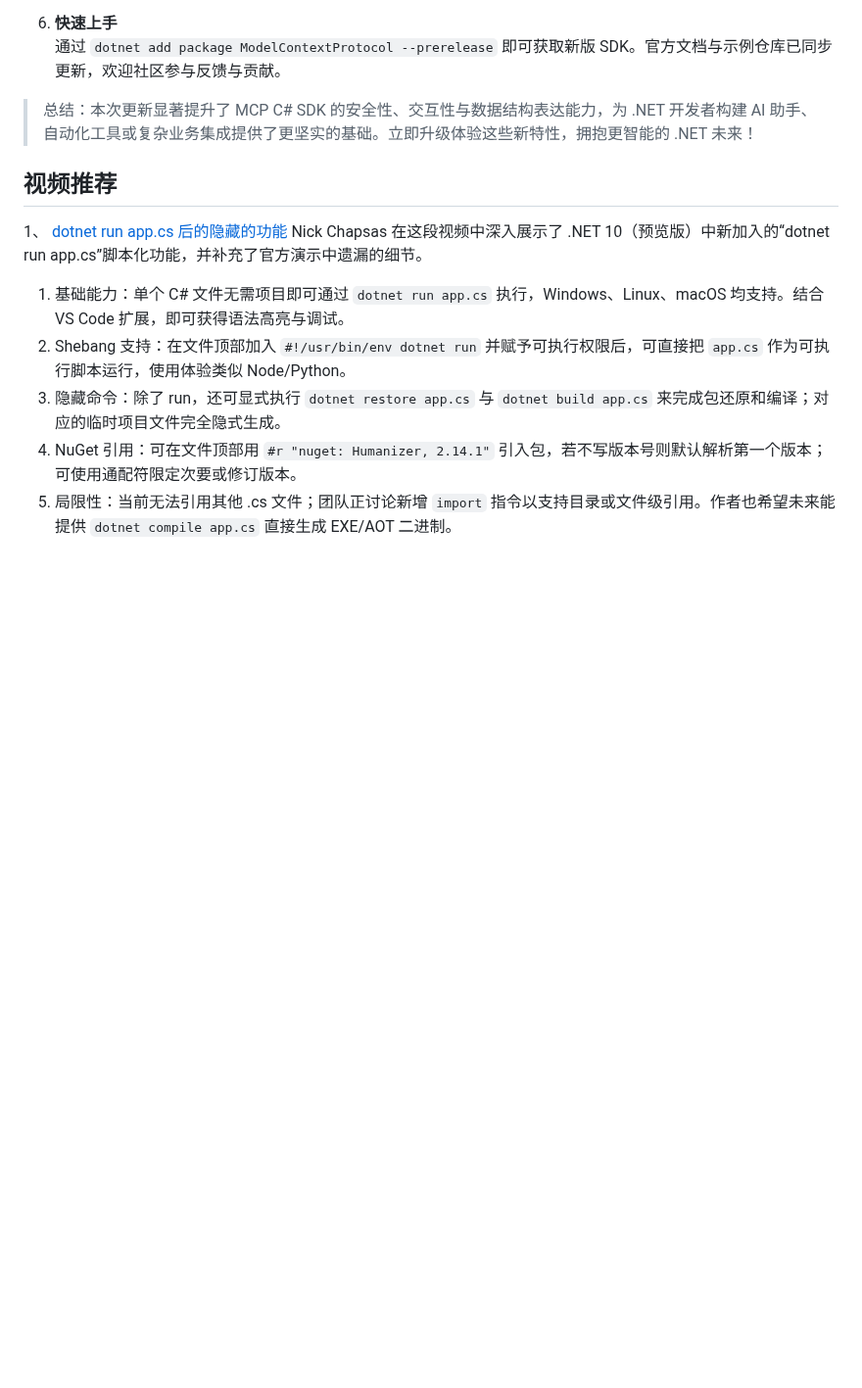
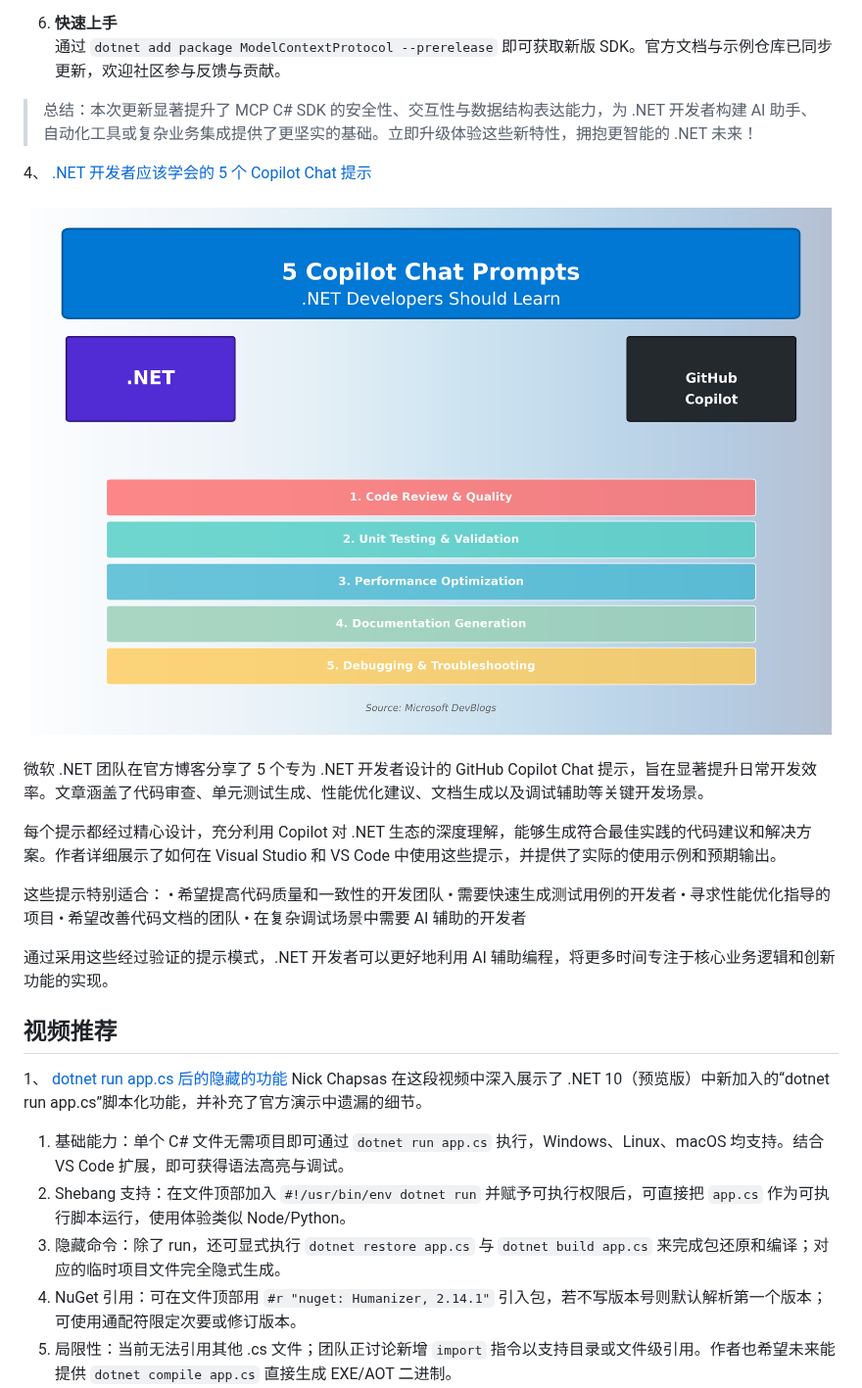
Before and after one commit to DotNETWeekly-io/DotNetWeekly, a Markdown page: docs/episode-071.md, the part around the change. Shown at 98% size. Rendered like a GitHub page; pictures changed too: assets/images/issue-984.png (added); blank space fills up the shorter version.

Commit message:
Add .NET Copilot prompts article recommendation and generate image for issue #984
Co-authored-by: gaufung <11272110+gaufung@users.noreply.github.com>

```diff
--- a/docs/episode-071.md
+++ b/docs/episode-071.md
@@ -69,6 +69,23 @@
    通过 `dotnet add package ModelContextProtocol --prerelease` 即可获取新版 SDK。官方文档与示例仓库已同步更新，欢迎社区参与反馈与贡献。
 
 > 总结：本次更新显著提升了 MCP C# SDK 的安全性、交互性与数据结构表达能力，为 .NET 开发者构建 AI 助手、自动化工具或复杂业务集成提供了更坚实的基础。立即升级体验这些新特性，拥抱更智能的 .NET 未来！
+
+4、 [.NET 开发者应该学会的 5 个 Copilot Chat 提示](https://devblogs.microsoft.com/dotnet/5-copilot-chat-prompts-dotnet-devs-should-steal-today/)
+
+![.NET Copilot Prompts](../assets/images/issue-984.png)
+
+微软 .NET 团队在官方博客分享了 5 个专为 .NET 开发者设计的 GitHub Copilot Chat 提示，旨在显著提升日常开发效率。文章涵盖了代码审查、单元测试生成、性能优化建议、文档生成以及调试辅助等关键开发场景。
+
+每个提示都经过精心设计，充分利用 Copilot 对 .NET 生态的深度理解，能够生成符合最佳实践的代码建议和解决方案。作者详细展示了如何在 Visual Studio 和 VS Code 中使用这些提示，并提供了实际的使用示例和预期输出。
+
+这些提示特别适合：
+• 希望提高代码质量和一致性的开发团队
+• 需要快速生成测试用例的开发者
+• 寻求性能优化指导的项目
+• 希望改善代码文档的团队
+• 在复杂调试场景中需要 AI 辅助的开发者
+
+通过采用这些经过验证的提示模式，.NET 开发者可以更好地利用 AI 辅助编程，将更多时间专注于核心业务逻辑和创新功能的实现。
 
 ## 视频推荐
 1、 [dotnet run app.cs 后的隐藏的功能](https://www.youtube.com/watch?v=473o5AWkJec&ab_channel=NickChapsas)
```
